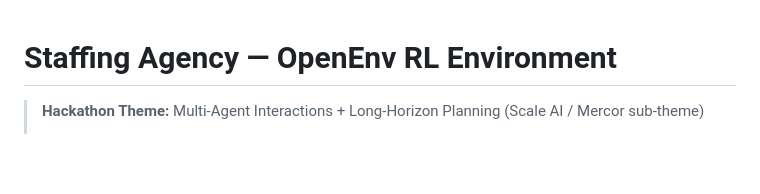
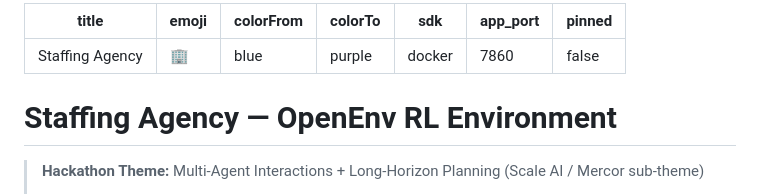
Before and after one commit to kitrakrev/rl-recruits, a Markdown page: README.md, the part around the change. GitHub-like rendering; blank space fills up the shorter version.

Commit message:
readme.md HF spaces

```diff
--- a/README.md
+++ b/README.md
@@ -1,3 +1,13 @@
+---
+title: Staffing Agency
+emoji: 🏢
+colorFrom: blue
+colorTo: purple
+sdk: docker
+app_port: 7860
+pinned: false
+---
+
 # Staffing Agency — OpenEnv RL Environment
 
 > **Hackathon Theme:** Multi-Agent Interactions + Long-Horizon Planning (Scale AI / Mercor sub-theme)
```
